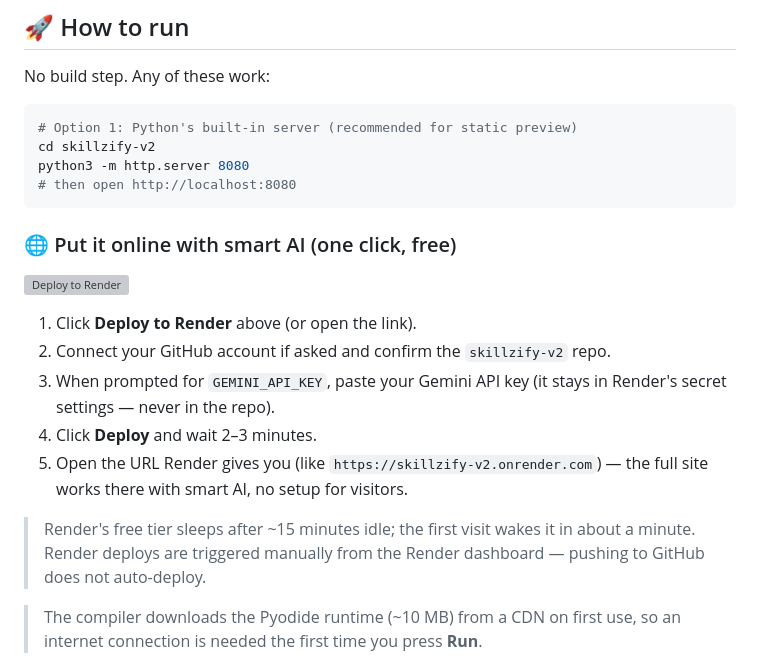
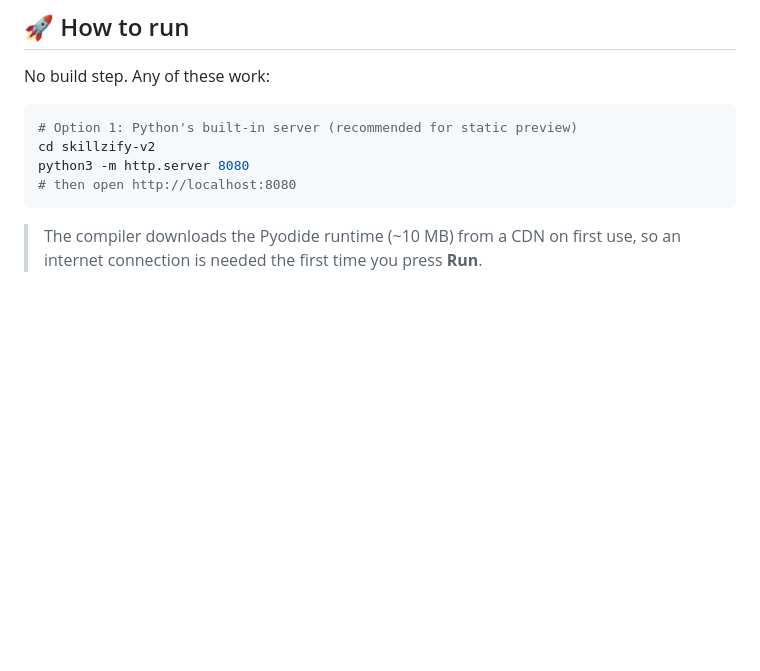
Before and after one commit to vikaspatil06/skillzify-v2, a Markdown page: README.md, the part around the change. Drawn GitHub-style; blank space fills up the shorter version; grey boxes are pictures that could not be loaded.

````diff
--- a/README.md
+++ b/README.md
@@ -43,22 +43,6 @@ cd skillzify-v2
 python3 -m http.server 8080
 # then open http://localhost:8080
 ```
-
-### 🌐 Put it online with smart AI (one click, free)
-
-[![Deploy to Render](https://render.com/images/deploy-to-render-button.svg)](https://render.com/deploy?repo=https://github.com/vikaspatil06/skillzify-v2)
-
-1. Click **Deploy to Render** above (or open the link).
-2. Connect your GitHub account if asked and confirm the `skillzify-v2` repo.
-3. When prompted for `GEMINI_API_KEY`, paste your Gemini API key (it stays in
-   Render's secret settings — never in the repo).
-4. Click **Deploy** and wait 2–3 minutes.
-5. Open the URL Render gives you (like `https://skillzify-v2.onrender.com`) —
-   the full site works there with smart AI, no setup for visitors.
-
-> Render's free tier sleeps after ~15 minutes idle; the first visit wakes it in
-> about a minute. Render deploys are triggered manually from the Render
-> dashboard — pushing to GitHub does not auto-deploy.
 
 > The compiler downloads the Pyodide runtime (~10 MB) from a CDN on first use, so an internet connection is needed the first time you press **Run**.
 
````
